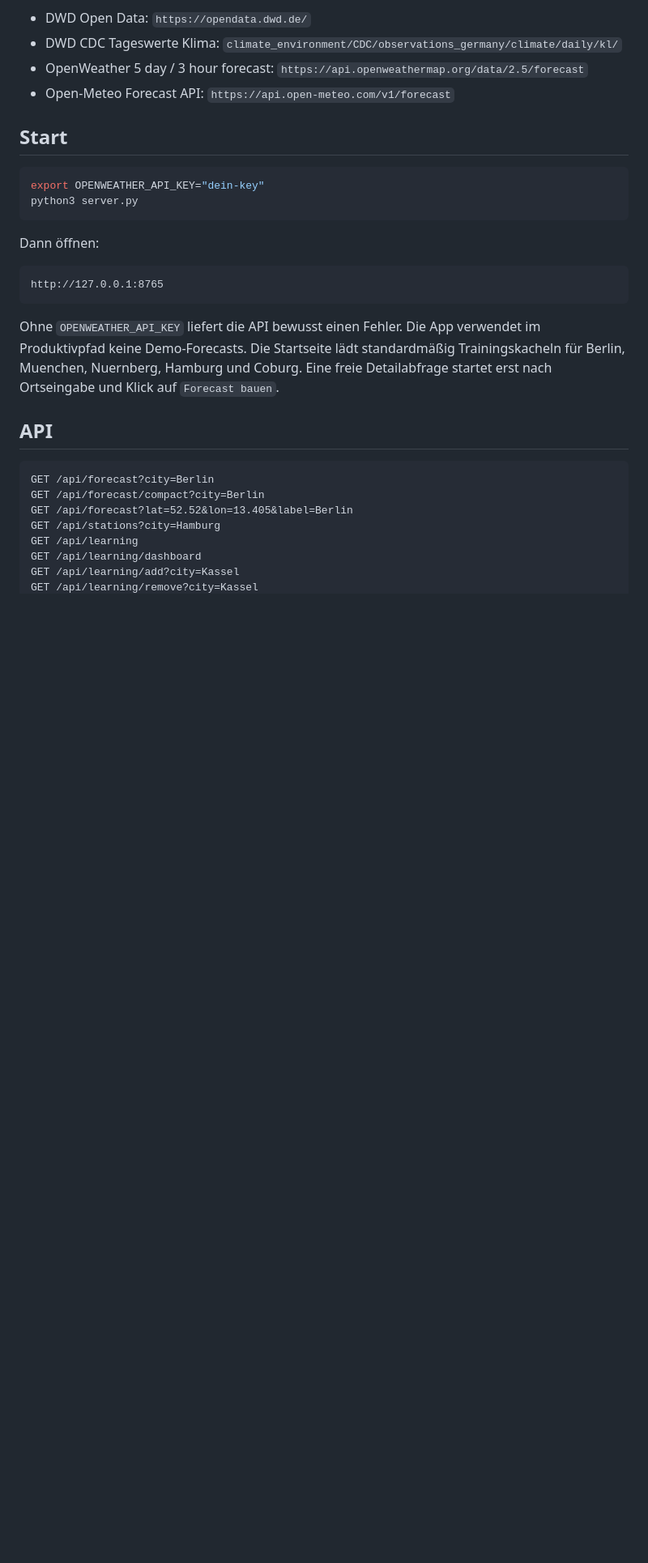
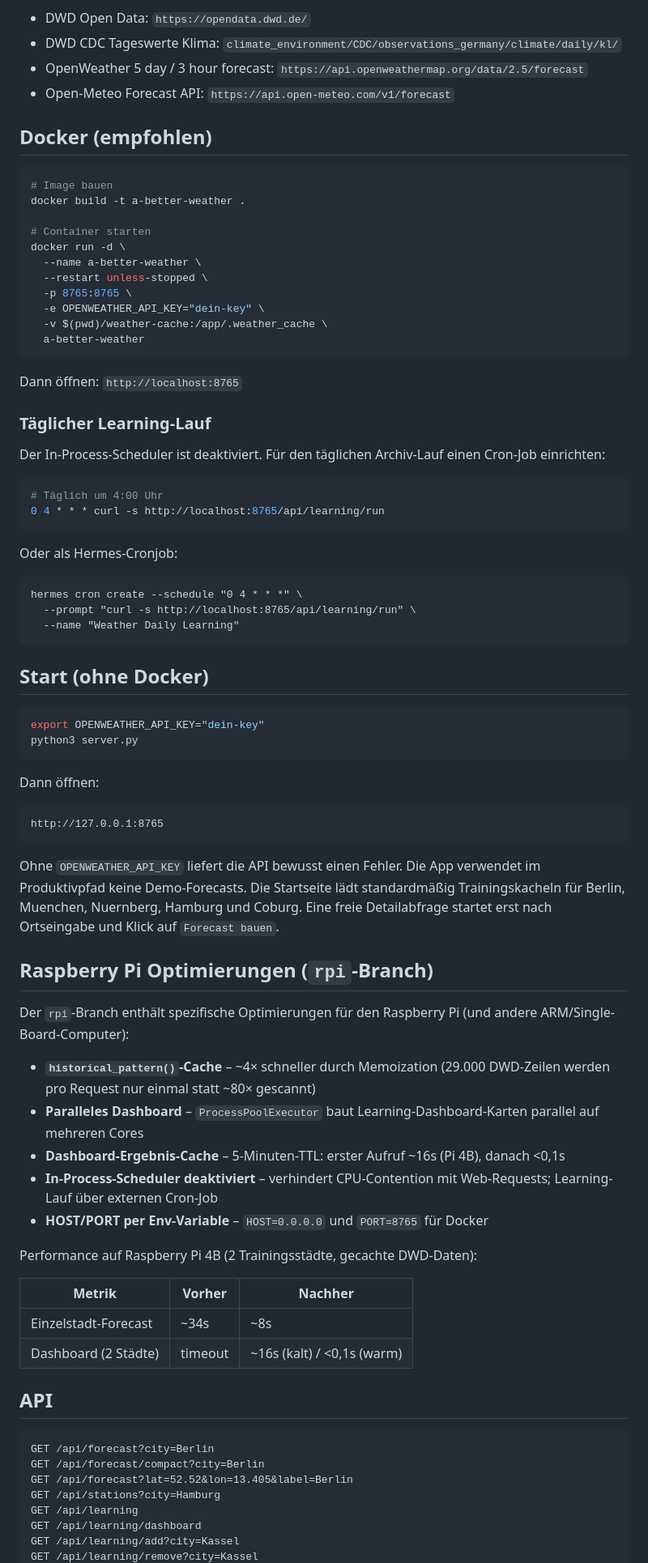
Before and after one commit to tobwil/a-better-weather, a Markdown page: README.md, the part around one of its changes. Shown at 81% size. Rendered like a GitHub page; blank space fills up the shorter version.

Commit message:
docs: Docker, RPi-Optimierungen, API/learning/run dokumentiert

````diff
--- a/README.md
+++ b/README.md
@@ -23,7 +23,41 @@ Quellen:
 - OpenWeather 5 day / 3 hour forecast: `https://api.openweathermap.org/data/2.5/forecast`
 - Open-Meteo Forecast API: `https://api.open-meteo.com/v1/forecast`
 
-## Start
+## Docker (empfohlen)
+
+```bash
+# Image bauen
+docker build -t a-better-weather .
+
+# Container starten
+docker run -d \
+  --name a-better-weather \
+  --restart unless-stopped \
+  -p 8765:8765 \
+  -e OPENWEATHER_API_KEY="dein-key" \
+  -v $(pwd)/weather-cache:/app/.weather_cache \
+  a-better-weather
+```
+
+Dann öffnen: `http://localhost:8765`
+
+### Täglicher Learning-Lauf
+
+Der In-Process-Scheduler ist deaktiviert. Für den täglichen Archiv-Lauf einen Cron-Job einrichten:
+
+```bash
+# Täglich um 4:00 Uhr
+0 4 * * * curl -s http://localhost:8765/api/learning/run
+```
+
+Oder als Hermes-Cronjob:
+```
+hermes cron create --schedule "0 4 * * *" \
+  --prompt "curl -s http://localhost:8765/api/learning/run" \
+  --name "Weather Daily Learning"
+```
+
+## Start (ohne Docker)
 
 ```bash
 export OPENWEATHER_API_KEY="dein-key"
@@ -39,6 +73,23 @@ http://127.0.0.1:8765
 Ohne `OPENWEATHER_API_KEY` liefert die API bewusst einen Fehler. Die App verwendet im Produktivpfad keine Demo-Forecasts.
 Die Startseite lädt standardmäßig Trainingskacheln für Berlin, Muenchen, Nuernberg, Hamburg und Coburg. Eine freie Detailabfrage startet erst nach Ortseingabe und Klick auf `Forecast bauen`.
 
+## Raspberry Pi Optimierungen (`rpi`-Branch)
+
+Der `rpi`-Branch enthält spezifische Optimierungen für den Raspberry Pi (und andere ARM/Single-Board-Computer):
+
+- **`historical_pattern()`-Cache** – ~4× schneller durch Memoization (29.000 DWD-Zeilen werden pro Request nur einmal statt ~80× gescannt)
+- **Paralleles Dashboard** – `ProcessPoolExecutor` baut Learning-Dashboard-Karten parallel auf mehreren Cores
+- **Dashboard-Ergebnis-Cache** – 5-Minuten-TTL: erster Aufruf ~16s (Pi 4B), danach <0,1s
+- **In-Process-Scheduler deaktiviert** – verhindert CPU-Contention mit Web-Requests; Learning-Lauf über externen Cron-Job
+- **HOST/PORT per Env-Variable** – `HOST=0.0.0.0` und `PORT=8765` für Docker
+
+Performance auf Raspberry Pi 4B (2 Trainingsstädte, gecachte DWD-Daten):
+
+| Metrik | Vorher | Nachher |
+|--------|--------|---------|
+| Einzelstadt-Forecast | ~34s | ~8s |
+| Dashboard (2 Städte) | timeout | ~16s (kalt) / <0,1s (warm) |
+
 ## API
 
 ```text
````
Also changed, not shown: other parts of README.md (+3 -2 lines).
